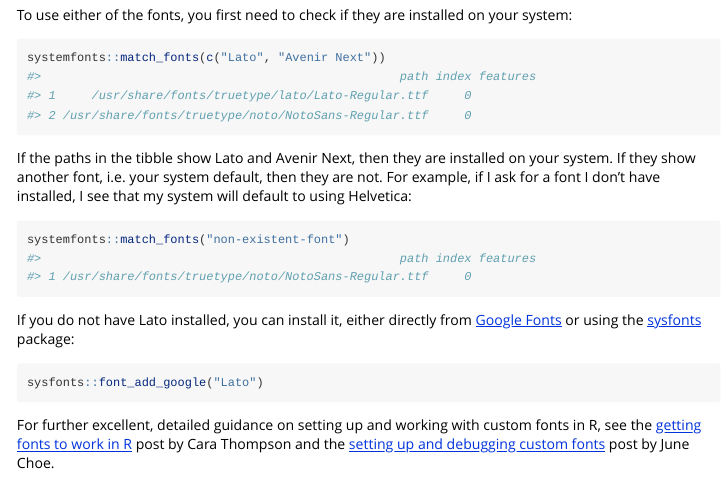
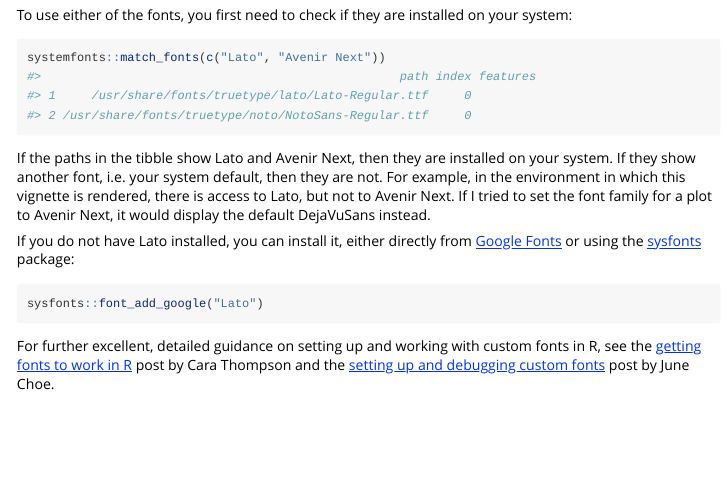
Before and after one commit to EllaKaye/warwickplots, an R Markdown document (vignettes/warwickplots.Rmd): the page in a window 1100 px wide, from 700 px down. Rendered offline with R 4.5, knitr and Pandoc, with nearby package versions.

Commit message:
Different fonts are found for vignette

````diff
--- a/vignettes/warwickplots.Rmd
+++ b/vignettes/warwickplots.Rmd
@@ -54,11 +54,7 @@ To use either of the fonts, you first need to check if they are installed on you
 systemfonts::match_fonts(c("Lato", "Avenir Next"))
 ```
 
-If the paths in the tibble show Lato and Avenir Next, then they are installed on your system. If they show another font, i.e. your system default, then they are not. For example, if I ask for a font I don't have installed, I see that my system will default to using Helvetica:
-
-```{r}
-systemfonts::match_fonts("non-existent-font")
-```
+If the paths in the tibble show Lato and Avenir Next, then they are installed on your system. If they show another font, i.e. your system default, then they are not. For example, in the environment in which this vignette is rendered, there is access to Lato, but not to Avenir Next. If I tried to set the font family for a plot to Avenir Next, it would display the default DejaVuSans instead.
 
 If you do not have Lato installed, you can install it, either directly from [Google Fonts](https://fonts.google.com/specimen/Lato?query=Lato) or using the [sysfonts](https://github.com/yixuan/sysfonts) package:
 
````
